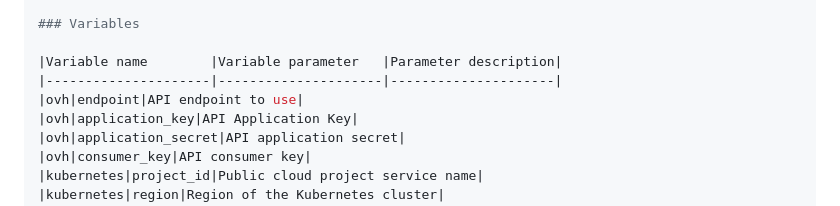
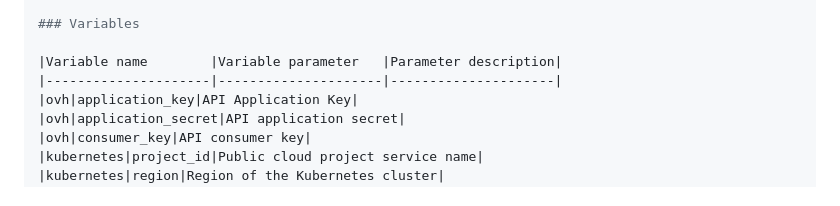
Before and after one commit to ovh/public-cloud-examples, a Markdown page: terraform/wordpress-k8s-mysql/README.md, the part around the change. Drawn GitHub-style.

```diff
--- a/terraform/wordpress-k8s-mysql/README.md
+++ b/terraform/wordpress-k8s-mysql/README.md
@@ -47,7 +47,6 @@ export OVH_CLOUD_PROJECT_SERVICE="xxx"
 
 |Variable name        |Variable parameter   |Parameter description|
 |---------------------|---------------------|---------------------|
-|ovh|endpoint|API endpoint to use|
 |ovh|application_key|API Application Key|
 |ovh|application_secret|API application secret|
 |ovh|consumer_key|API consumer key|
```
